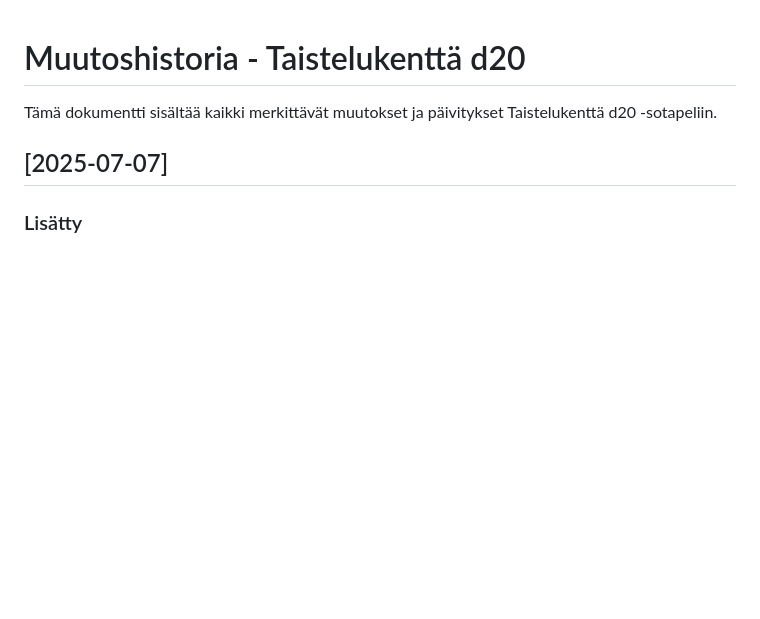
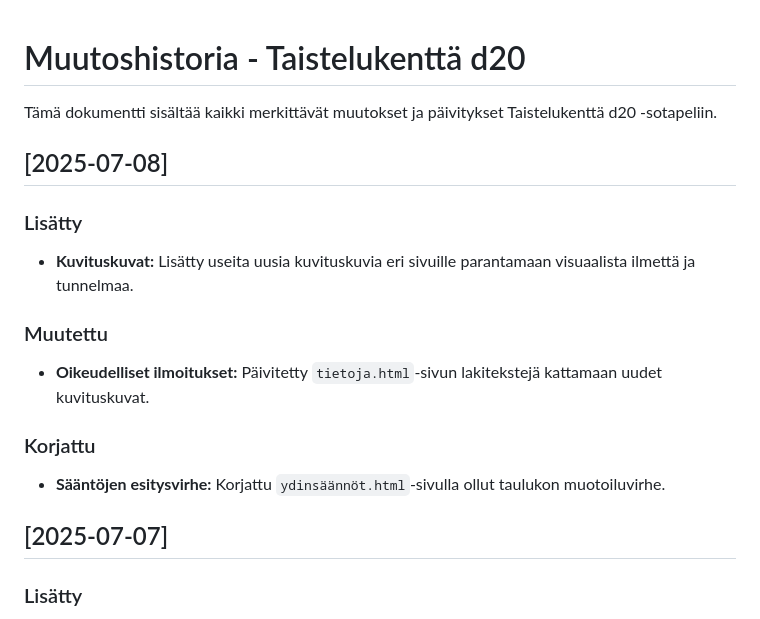
Before and after one commit to AkseliLarikka/taistelukentta, a Markdown page: CHANGELOG.md, the part around the change. GitHub-like rendering; blank space fills up the shorter version.

Commit message:
changelog päivitystä

```diff
--- a/CHANGELOG.md
+++ b/CHANGELOG.md
@@ -1,6 +1,20 @@
 # Muutoshistoria - Taistelukenttä d20
 
 Tämä dokumentti sisältää kaikki merkittävät muutokset ja päivitykset Taistelukenttä d20 -sotapeliin.
+
+## [2025-07-08]
+
+### Lisätty
+
+* **Kuvituskuvat:** Lisätty useita uusia kuvituskuvia eri sivuille parantamaan visuaalista ilmettä ja tunnelmaa.
+
+### Muutettu
+
+* **Oikeudelliset ilmoitukset:** Päivitetty `tietoja.html`-sivun lakitekstejä kattamaan uudet kuvituskuvat.
+
+### Korjattu
+
+* **Sääntöjen esitysvirhe:** Korjattu `ydinsäännöt.html`-sivulla ollut taulukon muotoiluvirhe.
 
 ## [2025-07-07]
 
```
Also changed, not shown: backend_idea.md (deleted, +0 -100 lines).
